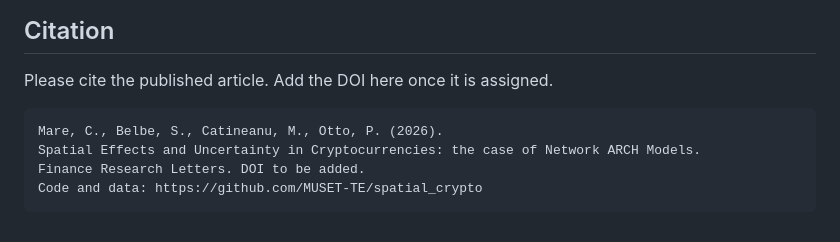
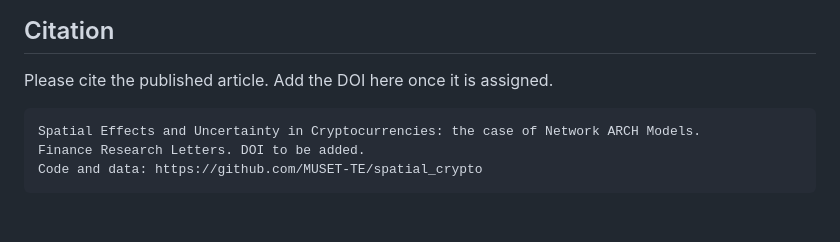
Before and after one commit to MUSET-TE/spatial_crypto, a Markdown page: frl_paper/README.md, the part around the change. GitHub-like rendering.

````diff
--- a/frl_paper/README.md
+++ b/frl_paper/README.md
@@ -171,7 +171,6 @@ The published results were produced with:
 Please cite the published article. Add the DOI here once it is assigned.
 
 ```
-Mare, C., Belbe, S., Catineanu, M., Otto, P. (2026).
 Spatial Effects and Uncertainty in Cryptocurrencies: the case of Network ARCH Models.
 Finance Research Letters. DOI to be added.
 Code and data: https://github.com/MUSET-TE/spatial_crypto
````
